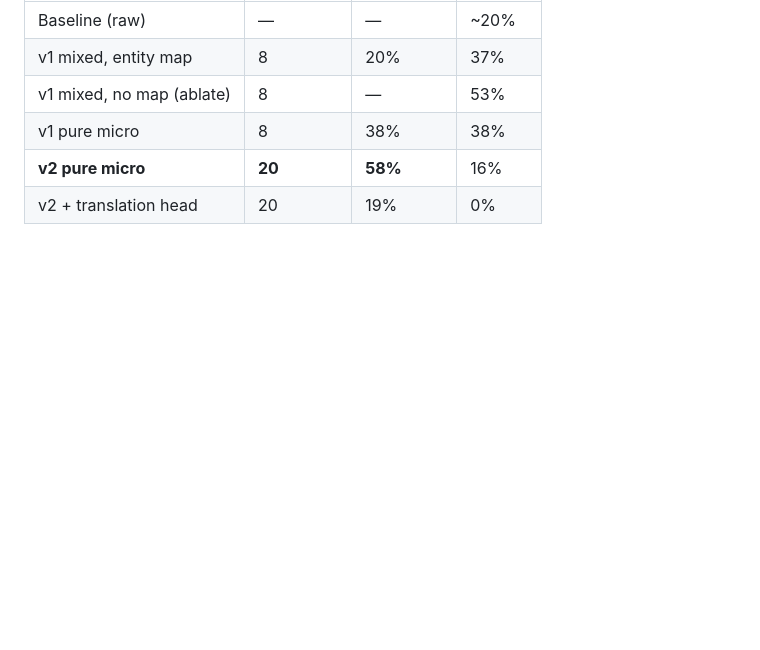
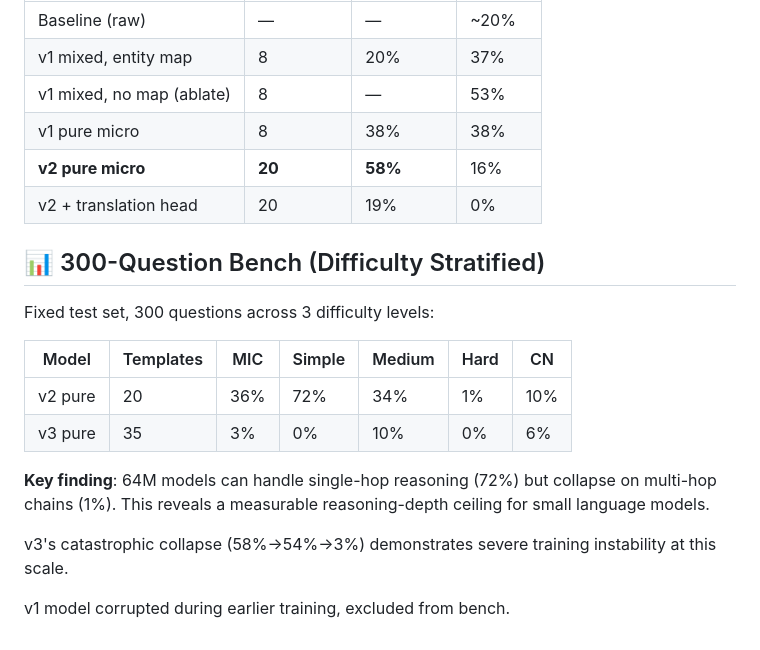
Before and after one commit to LouisYang841/micro-reasoning, a Markdown page: README.md, the part around the change. GitHub-like rendering; blank space fills up the shorter version.

Commit message:
bench results: 300q stratified — 64M depth wall at 72/34/1

```diff
--- a/README.md
+++ b/README.md
@@ -113,3 +113,18 @@ Attempting to add a Chinese translation layer on top of the v2 pure micro model
 | v1 pure micro | 8 | 38% | 38% |
 | **v2 pure micro** | **20** | **58%** | 16% |
 | v2 + translation head | 20 | 19% | 0% |
+
+## 📊 300-Question Bench (Difficulty Stratified)
+
+Fixed test set, 300 questions across 3 difficulty levels:
+
+| Model | Templates | MIC | Simple | Medium | Hard | CN |
+|-------|-----------|-----|--------|--------|------|-----|
+| v2 pure | 20 | 36% | 72% | 34% | 1% | 10% |
+| v3 pure | 35 | 3% | 0% | 10% | 0% | 6% |
+
+**Key finding**: 64M models can handle single-hop reasoning (72%) but collapse on multi-hop chains (1%). This reveals a measurable reasoning-depth ceiling for small language models.
+
+v3's catastrophic collapse (58%→54%→3%) demonstrates severe training instability at this scale.
+
+v1 model corrupted during earlier training, excluded from bench.
```
